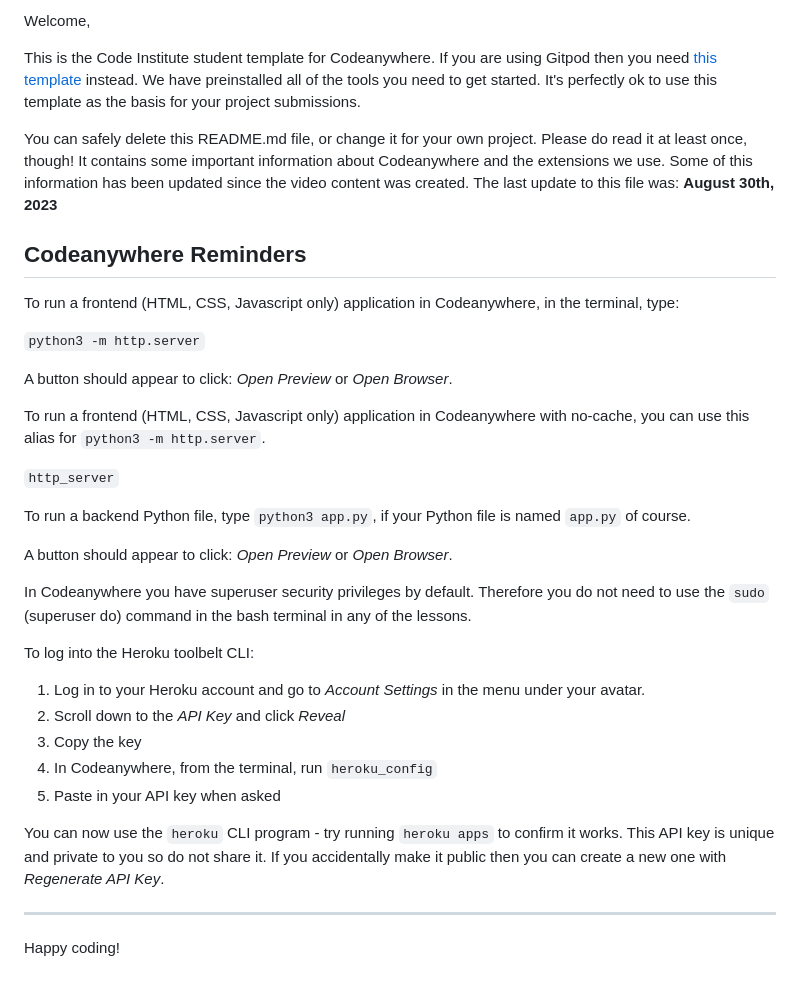
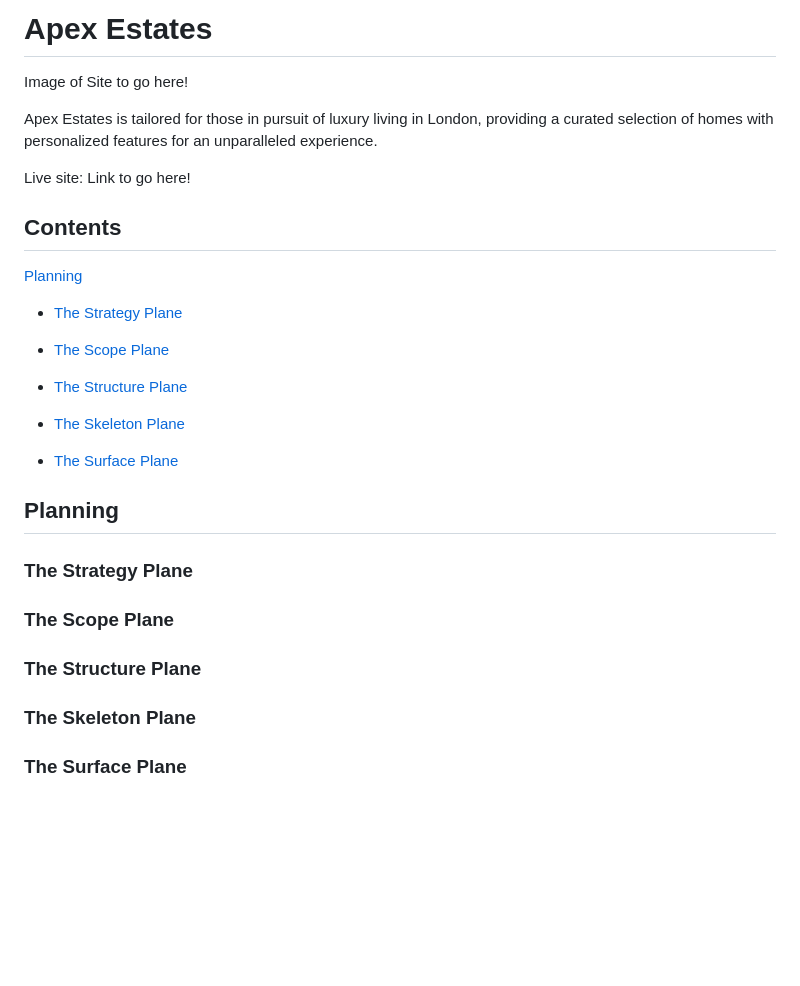
Before and after one commit to RadleighSmith/apex-estates, a Markdown page: README.md, the part around the change printed below. GitHub-like rendering; blank space fills up the shorter version.

Commit message:
Add Logo image, intro, contents and basic planning structure to readme

```diff
--- a/README.md
+++ b/README.md
@@ -2,38 +2,36 @@
 
-Welcome,
+# Apex Estates
 
-This is the Code Institute student template for Codeanywhere. If you are using Gitpod then you need [this template](https://github.com/Code-Institute-Org/gitpod-full-template) instead.  We have preinstalled all of the tools you need to get started. It's perfectly ok to use this template as the basis for your project submissions.
+Image of Site to go here!
 
-You can safely delete this README.md file, or change it for your own project. Please do read it at least once, though! It contains some important information about Codeanywhere and the extensions we use. Some of this information has been updated since the video content was created. The last update to this file was: **August 30th, 2023**
+Apex Estates is tailored for those in pursuit of luxury living in London, providing a curated selection of homes with personalized features for an unparalleled experience.
 
-## Codeanywhere Reminders
+Live site: Link to go here!
 
-To run a frontend (HTML, CSS, Javascript only) application in Codeanywhere, in the terminal, type:
+## Contents
 
-`python3 -m http.server`
+[Planning](#planning)
 
-A button should appear to click: _Open Preview_ or _Open Browser_.
+- [The Strategy Plane](#the-strategy-plane)
 
-To run a frontend (HTML, CSS, Javascript only) application in Codeanywhere with no-cache, you can use this alias for `python3 -m http.server`.
+- [The Scope Plane](#the-scope-plane)
 
-`http_server`
+- [The Structure Plane](#the-structure-plane)
 
-To run a backend Python file, type `python3 app.py`, if your Python file is named `app.py` of course.
+- [The Skeleton Plane](#the-skeleton-plane)
 
-A button should appear to click: _Open Preview_ or _Open Browser_.
+- [The Surface Plane](#the-surface-plane)
 
-In Codeanywhere you have superuser security privileges by default. Therefore you do not need to use the `sudo` (superuser do) command in the bash terminal in any of the lessons.
 
-To log into the Heroku toolbelt CLI:
 
-1. Log in to your Heroku account and go to _Account Settings_ in the menu under your avatar.
-2. Scroll down to the _API Key_ and click _Reveal_
-3. Copy the key
-4. In Codeanywhere, from the terminal, run `heroku_config`
-5. Paste in your API key when asked
+## Planning
 
-You can now use the `heroku` CLI program - try running `heroku apps` to confirm it works. This API key is unique and private to you so do not share it. If you accidentally make it public then you can create a new one with _Regenerate API Key_.
+### The Strategy Plane
 
----
+### The Scope Plane
 
-Happy coding!
+### The Structure Plane
+
+### The Skeleton Plane
+
+### The Surface Plane
```
Also changed, not shown: other parts of README.md (+1 -1 lines), docs/logo/logo-no-background.png (added).
